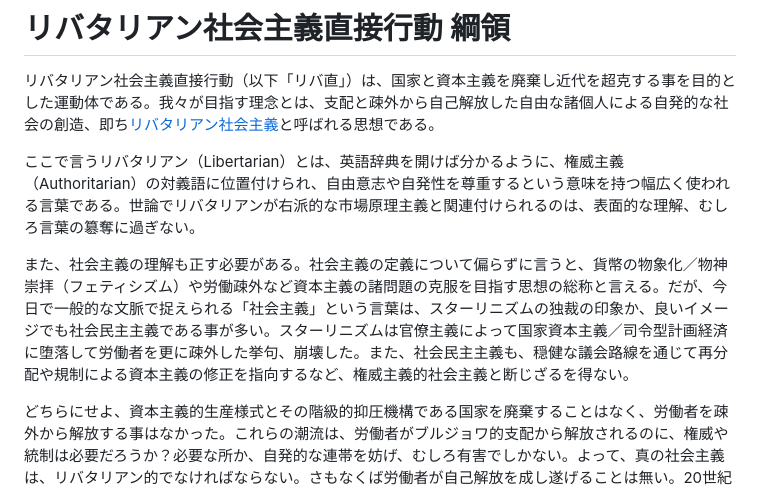
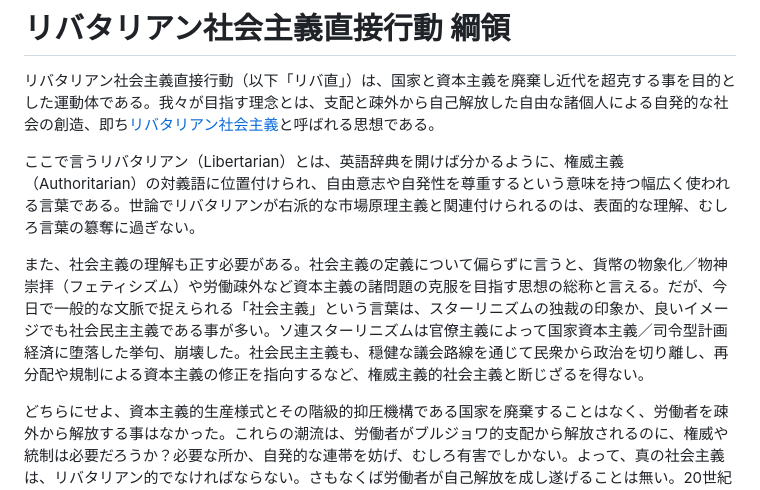
Before and after one commit to libertarian-socialist/libertarian-socialist.github.io, a Markdown page: README.md, the part around the change. Rendered like a GitHub page.

```diff
--- a/README.md
+++ b/README.md
@@ -4,7 +4,7 @@
 
 ここで言うリバタリアン（Libertarian）とは、英語辞典を開けば分かるように、権威主義（Authoritarian）の対義語に位置付けられ、自由意志や自発性を尊重するという意味を持つ幅広く使われる言葉である。世論でリバタリアンが右派的な市場原理主義と関連付けられるのは、表面的な理解、むしろ言葉の簒奪に過ぎない。
 
-また、社会主義の理解も正す必要がある。社会主義の定義について偏らずに言うと、貨幣の物象化／物神崇拝（フェティシズム）や労働疎外など資本主義の諸問題の克服を目指す思想の総称と言える。だが、今日で一般的な文脈で捉えられる「社会主義」という言葉は、スターリニズムの独裁の印象か、良いイメージでも社会民主主義である事が多い。スターリニズムは官僚主義によって国家資本主義／司令型計画経済に堕落して労働者を更に疎外した挙句、崩壊した。また、社会民主主義も、穏健な議会路線を通じて再分配や規制による資本主義の修正を指向するなど、権威主義的社会主義と断じざるを得ない。
+また、社会主義の理解も正す必要がある。社会主義の定義について偏らずに言うと、貨幣の物象化／物神崇拝（フェティシズム）や労働疎外など資本主義の諸問題の克服を目指す思想の総称と言える。だが、今日で一般的な文脈で捉えられる「社会主義」という言葉は、スターリニズムの独裁の印象か、良いイメージでも社会民主主義である事が多い。ソ連スターリニズムは官僚主義によって国家資本主義／司令型計画経済に堕落した挙句、崩壊した。社会民主主義も、穏健な議会路線を通じて民衆から政治を切り離し、再分配や規制による資本主義の修正を指向するなど、権威主義的社会主義と断じざるを得ない。
 
 どちらにせよ、資本主義的生産様式とその階級的抑圧機構である国家を廃棄することはなく、労働者を疎外から解放する事はなかった。これらの潮流は、労働者がブルジョワ的支配から解放されるのに、権威や統制は必要だろうか？必要な所か、自発的な連帯を妨げ、むしろ有害でしかない。よって、真の社会主義は、リバタリアン的でなければならない。さもなくば労働者が自己解放を成し遂げることは無い。20世紀の歴史を通じて権威主義的社会主義の失敗はもはや目に見えている。だからこそ、ここで我々はリバタリアン社会主義を掲げる必要があるのだ。
 
```
